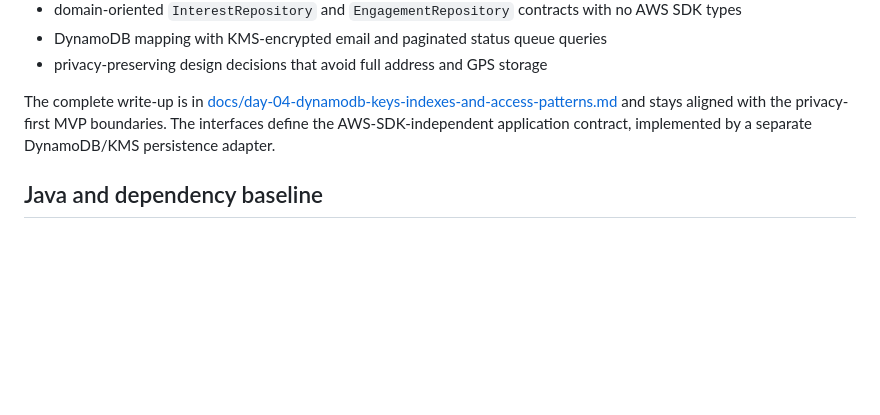
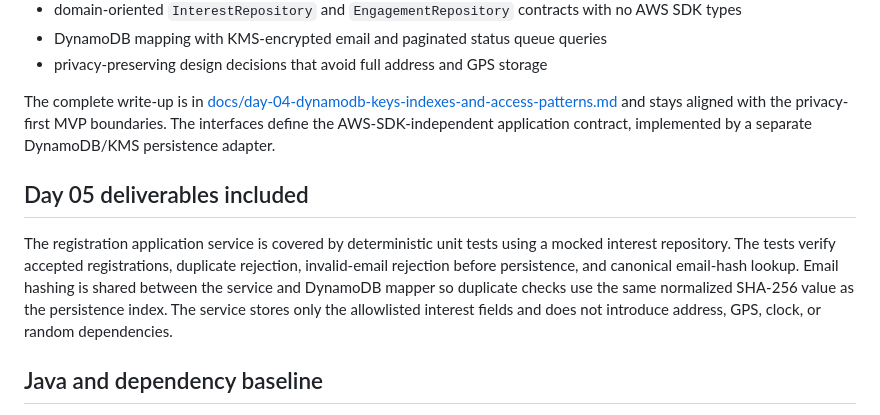
Before and after one commit to LindokuhleMPMahlangu/Saved2ServeConnect, a Markdown page: README.md, the part around the change. Drawn GitHub-style; blank space fills up the shorter version.

Commit message:
Add Day 05 deliverables to README, detailing unit tests for registration service and email hashing consistency

```diff
--- a/README.md
+++ b/README.md
@@ -50,6 +50,10 @@ This repository now includes the DynamoDB design notes for the Save2Serve MVP ac
 - privacy-preserving design decisions that avoid full address and GPS storage
 
 The complete write-up is in [docs/day-04-dynamodb-keys-indexes-and-access-patterns.md](docs/day-04-dynamodb-keys-indexes-and-access-patterns.md) and stays aligned with the privacy-first MVP boundaries. The interfaces define the AWS-SDK-independent application contract, implemented by a separate DynamoDB/KMS persistence adapter.
+
+## Day 05 deliverables included
+
+The registration application service is covered by deterministic unit tests using a mocked interest repository. The tests verify accepted registrations, duplicate rejection, invalid-email rejection before persistence, and canonical email-hash lookup. Email hashing is shared between the service and DynamoDB mapper so duplicate checks use the same normalized SHA-256 value as the persistence index. The service stores only the allowlisted interest fields and does not introduce address, GPS, clock, or random dependencies.
 
 ## Java and dependency baseline
 
```
